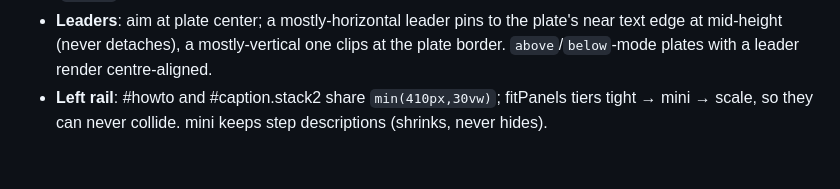
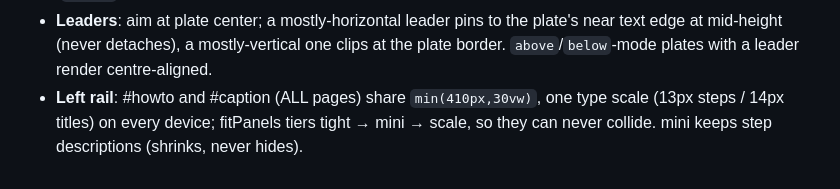
Before and after one commit to landseed-pbc/hardware-catalogue, a Markdown page: CLAUDE.md, the part around the change. Drawn GitHub-style.

Commit message:
docs: left-rail reference reflects the unified width and type scale

```diff
--- a/CLAUDE.md
+++ b/CLAUDE.md
@@ -124,6 +124,7 @@ and the `PAN` map in `deviceFrame`; this section records the system so nobody
   plate's near text edge at mid-height (never detaches), a mostly-vertical one
   clips at the plate border. `above`/`below`-mode plates with a leader render
   centre-aligned.
-- **Left rail**: #howto and #caption.stack2 share `min(410px,30vw)`; fitPanels
+- **Left rail**: #howto and #caption (ALL pages) share `min(410px,30vw)`, one
+  type scale (13px steps / 14px titles) on every device; fitPanels
   tiers tight → mini → scale, so they can never collide. mini keeps step
   descriptions (shrinks, never hides).
```
